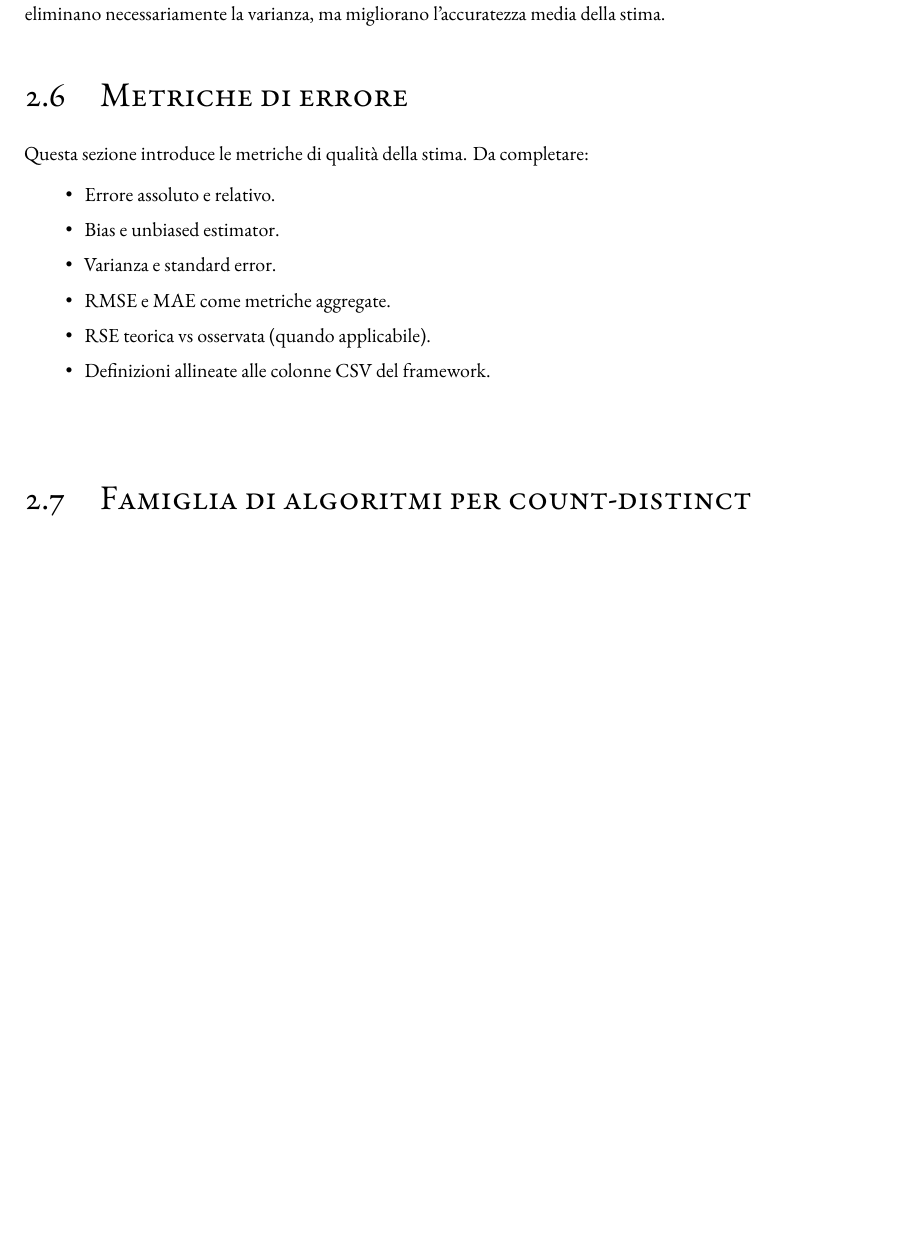
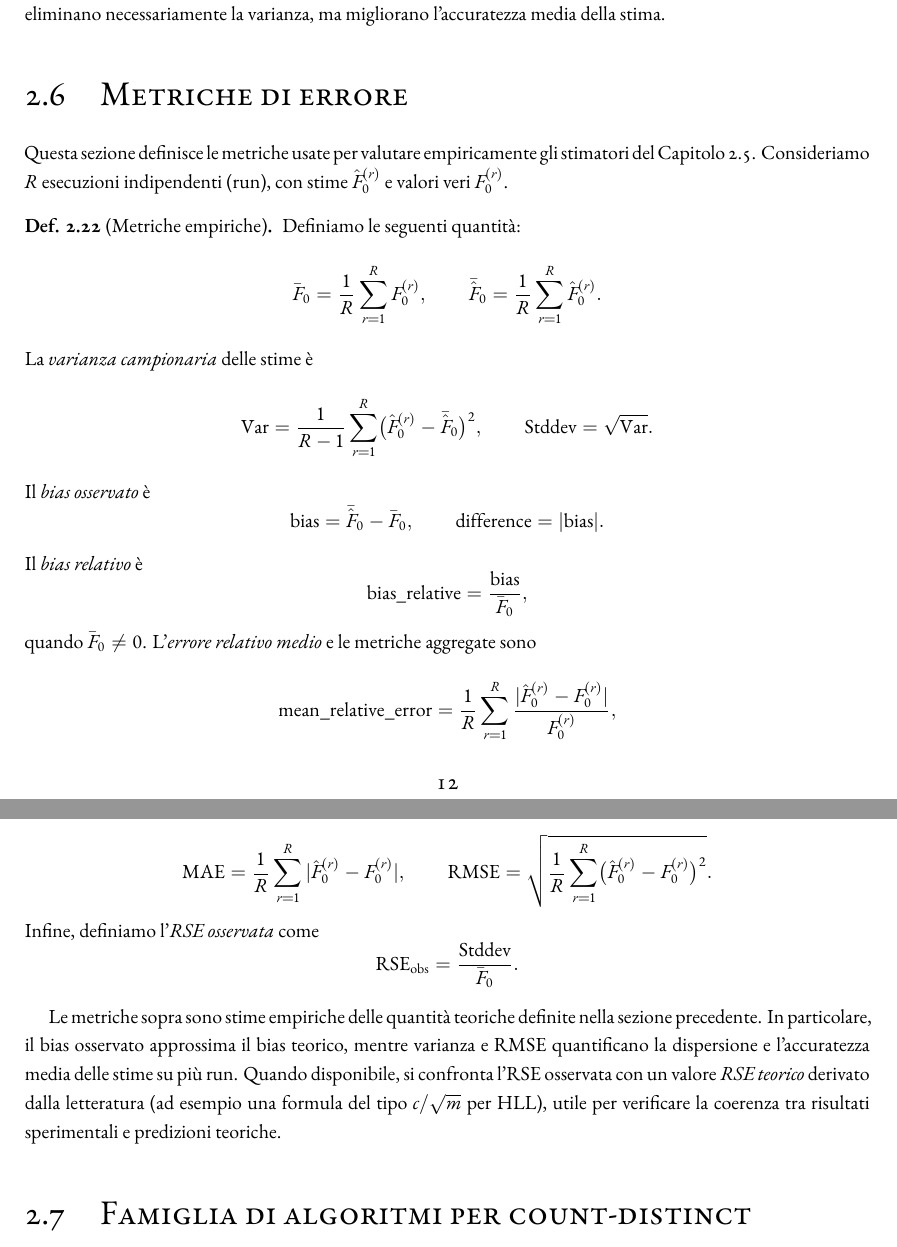
Before and after one commit to kr0bi/satp-cpp, a LaTeX thesis (thesis/dissertation.tex, which reads thesis/chapters/2-background.tex): part of page 18 of 31 before the commit and two parts of pages 18 and 19 of 31 after it, the two joined at a grey line, cut so that both start at the same text, the shorter picture padded with empty space. Compiled offline with XeLaTeX; a LaTeX package or settings file that is missing is left out.

Commit message:
versione con notazioni e inizio penultimo capitolo 2

```diff
--- a/thesis/chapters/2-background.tex
+++ b/thesis/chapters/2-background.tex
@@ -428,15 +428,55 @@ analitici delle formule di stima. Queste tecniche non eliminano necessariamente
 la varianza, ma migliorano l'accuratezza media della stima.
 
 \section{Metriche di errore}
-Questa sezione introduce le metriche di qualità della stima. Da completare:
-\begin{itemize}
-    \item Errore assoluto e relativo.
-    \item Bias e unbiased estimator.
-    \item Varianza e standard error.
-    \item RMSE e MAE come metriche aggregate.
-    \item RSE teorica vs osservata (quando applicabile).
-    \item Definizioni allineate alle colonne CSV del framework.
-\end{itemize}
+Questa sezione definisce le metriche usate per valutare empiricamente gli
+stimatori del Capitolo~2.5. Consideriamo $R$ esecuzioni indipendenti
+(run), con stime $\hat{F}_0^{(r)}$ e valori veri $F_0^{(r)}$.
+
+\begin{definition}[Metriche empiriche]
+Definiamo le seguenti quantità:
+\[
+\bar{F}_0 = \frac{1}{R}\sum_{r=1}^{R} F_0^{(r)}, \qquad
+\bar{\hat{F}}_0 = \frac{1}{R}\sum_{r=1}^{R} \hat{F}_0^{(r)}.
+\]
+La \emph{varianza campionaria} delle stime è
+\[
+\mathrm{Var} = \frac{1}{R-1}\sum_{r=1}^{R}\bigl(\hat{F}_0^{(r)}-\bar{\hat{F}}_0\bigr)^2,
+\qquad
+\mathrm{Stddev}=\sqrt{\mathrm{Var}}.
+\]
+Il \emph{bias osservato} è
+\[
+\mathrm{bias} = \bar{\hat{F}}_0 - \bar{F}_0,
+\qquad
+\mathrm{difference}=|\mathrm{bias}|.
+\]
+Il \emph{bias relativo} è
+\[
+\mathrm{bias\_relative}=\frac{\mathrm{bias}}{\bar{F}_0},
+\]
+quando $\bar{F}_0 \neq 0$.
+L'\emph{errore relativo medio} e le metriche aggregate sono
+\[
+\mathrm{mean\_relative\_error}=\frac{1}{R}\sum_{r=1}^{R}\frac{|\hat{F}_0^{(r)}-F_0^{(r)}|}{F_0^{(r)}},
+\]
+\[
+\mathrm{MAE}=\frac{1}{R}\sum_{r=1}^{R}|\hat{F}_0^{(r)}-F_0^{(r)}|,
+\qquad
+\mathrm{RMSE}=\sqrt{\frac{1}{R}\sum_{r=1}^{R}\bigl(\hat{F}_0^{(r)}-F_0^{(r)}\bigr)^2}.
+\]
+Infine, definiamo l'\emph{RSE osservata} come
+\[
+\mathrm{RSE}_{\text{obs}}=\frac{\mathrm{Stddev}}{\bar{F}_0}.
+\]
+\end{definition}
+
+Le metriche sopra sono stime empiriche delle quantità teoriche definite nella
+sezione precedente. In particolare, il bias osservato approssima il bias
+teorico, mentre varianza e RMSE quantificano la dispersione e l'accuratezza
+media delle stime su più run. Quando disponibile, si confronta l'RSE osservata
+con un valore \emph{RSE teorico} derivato dalla letteratura (ad esempio una
+formula del tipo $c/\sqrt{m}$ per HLL), utile per verificare la coerenza tra
+risultati sperimentali e predizioni teoriche.
 
 \section{Famiglia di algoritmi per count-distinct}
 Sezione ponte (senza dettagli implementativi) per motivare il Capitolo 3. Da completare:
```
Also changed, not shown: thesis/chapters/0-notazioni.tex (+1 -0 lines), thesis/dissertation.pdf.
